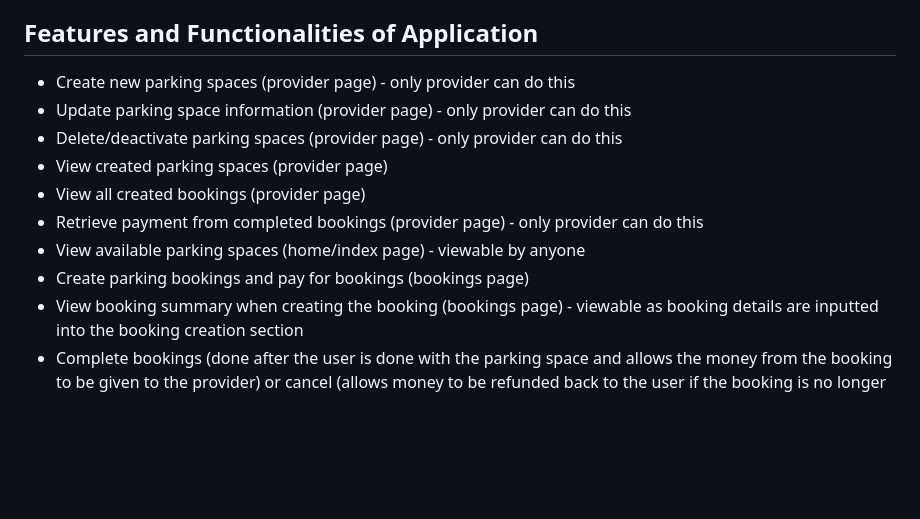
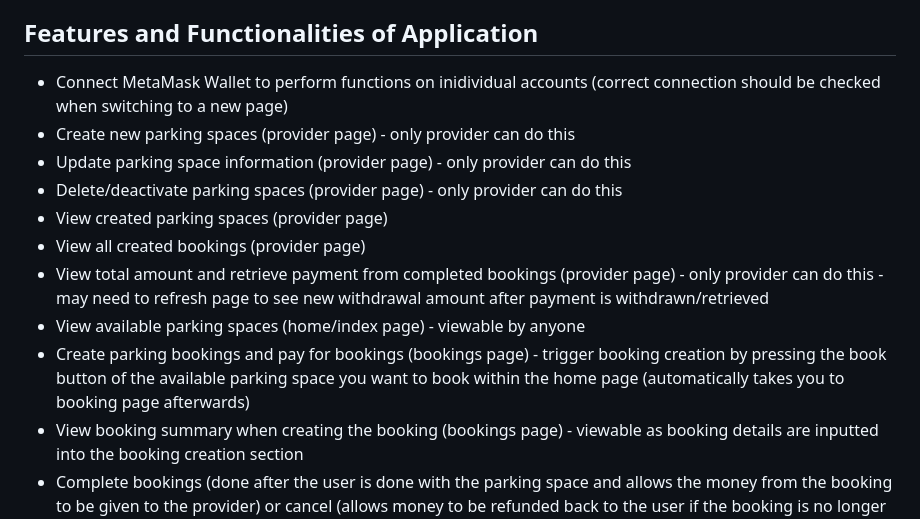
Before and after one commit to kmason19/remix_a3_group12, a Markdown page: README.md, the part around the change. Rendered like a GitHub page; blank space fills up the shorter version.

```diff
--- a/README.md
+++ b/README.md
@@ -34,14 +34,15 @@ https://github.com/kmason19/remix_a3_group12.git
 
 
 ## Features and Functionalities of Application
+- Connect MetaMask Wallet to perform functions on inidividual accounts (correct connection should be checked when switching to a new page)
 - Create new parking spaces (provider page) - only provider can do this
 - Update parking space information (provider page) - only provider can do this
 - Delete/deactivate parking spaces (provider page) - only provider can do this
 - View created parking spaces (provider page)
 - View all created bookings (provider page)
-- Retrieve payment from completed bookings (provider page) - only provider can do this
+- View total amount and retrieve payment from completed bookings (provider page) - only provider can do this - may need to refresh page to see new withdrawal amount after payment is withdrawn/retrieved
 - View available parking spaces (home/index page) - viewable by anyone
-- Create parking bookings and pay for bookings (bookings page)
+- Create parking bookings and pay for bookings (bookings page) - trigger booking creation by pressing the book button of the available parking space you want to book within the home page (automatically takes you to booking page afterwards)
 - View booking summary when creating the booking (bookings page) - viewable as booking details are inputted into the booking creation section
 - Complete bookings (done after the user is done with the parking space and allows the money from the booking to be given to the provider) or cancel (allows money to be refunded back to the user if the booking is no longer needed) bookings under manage bookings (bookings page)
 - View your bookings (bookings page) - only view the bookings made by the connected wallet account
```
